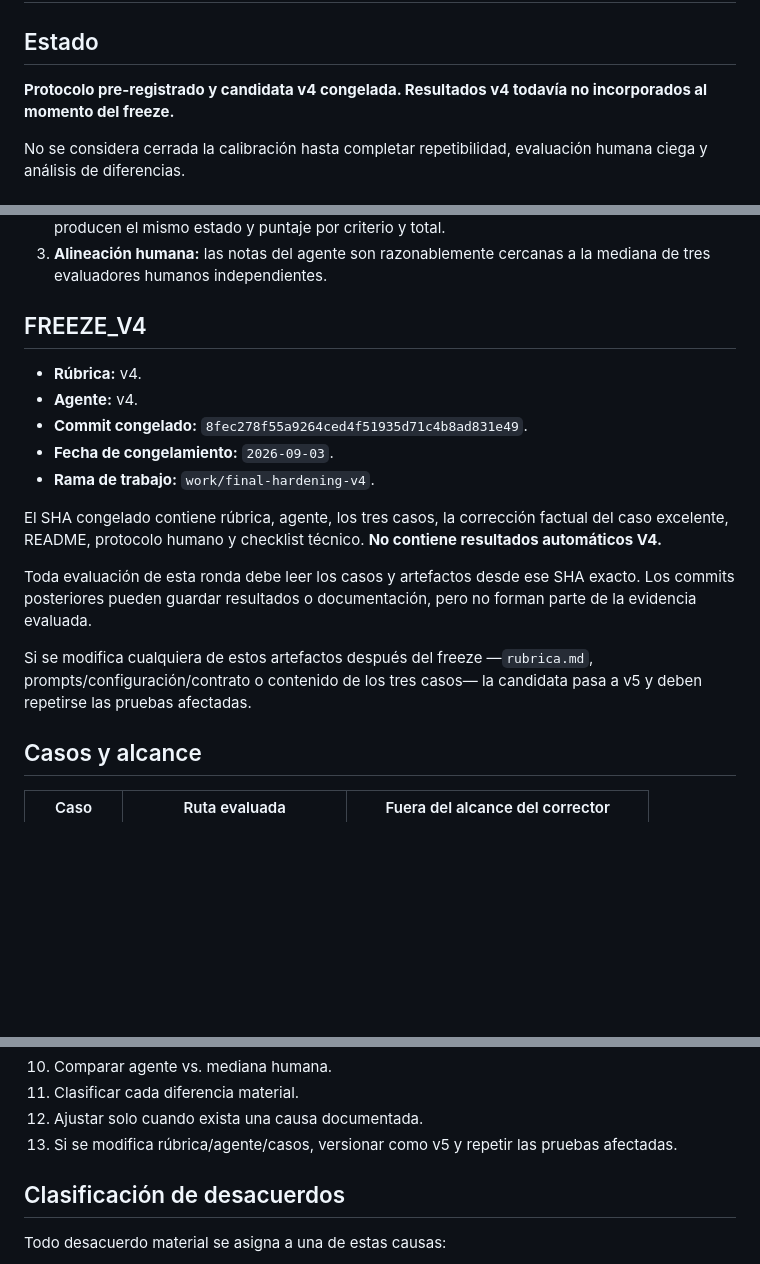
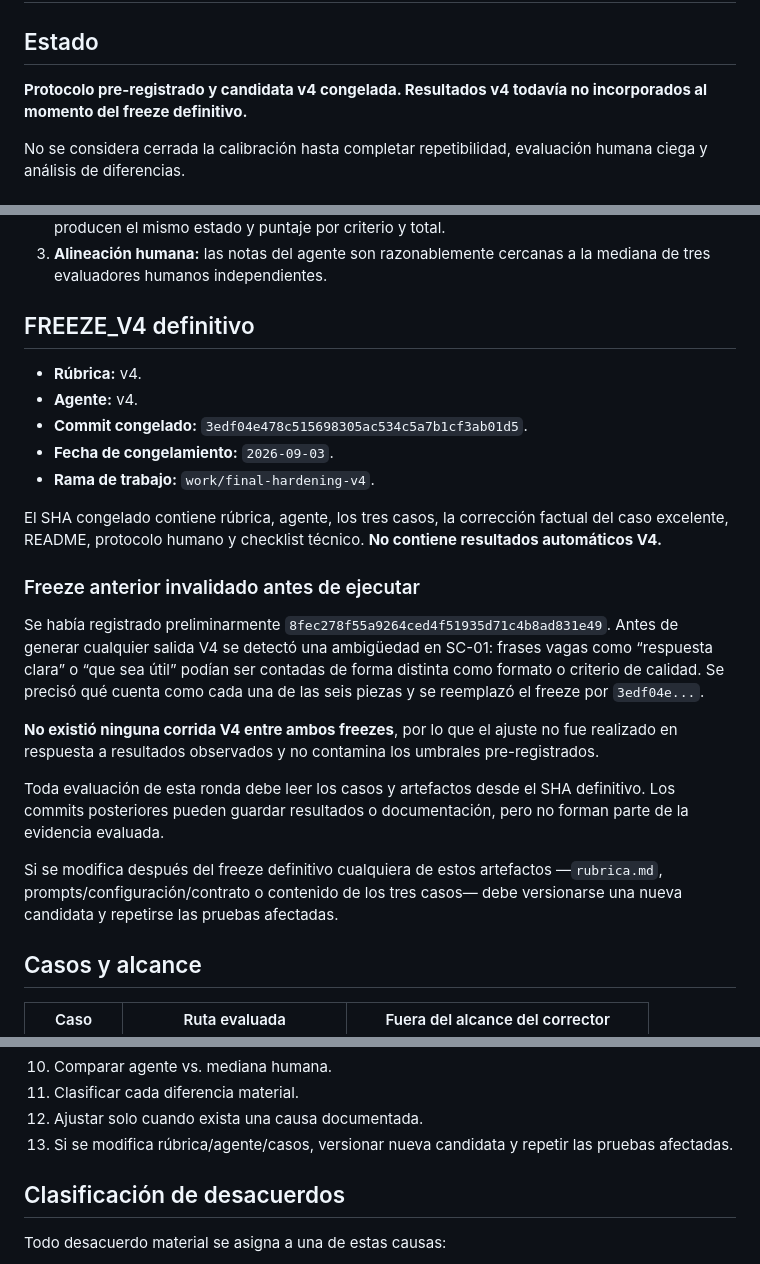
Before and after one commit to TomyVrs/evaluador-grupo-N, a Markdown page: calibracion.md, 3 parts joined by grey strips. Rendered like a GitHub page; blank space fills up the shorter version.

Commit message:
docs: reemplazar freeze v4 previo antes de ejecutar resultados

```diff
--- a/calibracion.md
+++ b/calibracion.md
@@ -2,7 +2,7 @@
 
 ## Estado
 
-**Protocolo pre-registrado y candidata v4 congelada. Resultados v4 todavía no incorporados al momento del freeze.**
+**Protocolo pre-registrado y candidata v4 congelada. Resultados v4 todavía no incorporados al momento del freeze definitivo.**
 
 No se considera cerrada la calibración hasta completar repetibilidad, evaluación humana ciega y análisis de diferencias.
 
@@ -14,19 +14,25 @@ Demostrar tres propiedades distintas:
 2. **Repetibilidad:** dos aplicaciones separadas sobre el mismo SHA, ruta, rúbrica y configuración producen el mismo estado y puntaje por criterio y total.
 3. **Alineación humana:** las notas del agente son razonablemente cercanas a la mediana de tres evaluadores humanos independientes.
 
-## FREEZE_V4
+## FREEZE_V4 definitivo
 
 - **Rúbrica:** v4.
 - **Agente:** v4.
-- **Commit congelado:** `8fec278f55a9264ced4f51935d71c4b8ad831e49`.
+- **Commit congelado:** `3edf04e478c515698305ac534c5a7b1cf3ab01d5`.
 - **Fecha de congelamiento:** `2026-09-03`.
 - **Rama de trabajo:** `work/final-hardening-v4`.
 
 El SHA congelado contiene rúbrica, agente, los tres casos, la corrección factual del caso excelente, README, protocolo humano y checklist técnico. **No contiene resultados automáticos V4.**
 
-Toda evaluación de esta ronda debe leer los casos y artefactos desde ese SHA exacto. Los commits posteriores pueden guardar resultados o documentación, pero no forman parte de la evidencia evaluada.
+### Freeze anterior invalidado antes de ejecutar
 
-Si se modifica cualquiera de estos artefactos después del freeze —`rubrica.md`, prompts/configuración/contrato o contenido de los tres casos— la candidata pasa a v5 y deben repetirse las pruebas afectadas.
+Se había registrado preliminarmente `8fec278f55a9264ced4f51935d71c4b8ad831e49`. Antes de generar cualquier salida V4 se detectó una ambigüedad en SC-01: frases vagas como “respuesta clara” o “que sea útil” podían ser contadas de forma distinta como formato o criterio de calidad. Se precisó qué cuenta como cada una de las seis piezas y se reemplazó el freeze por `3edf04e...`.
+
+**No existió ninguna corrida V4 entre ambos freezes**, por lo que el ajuste no fue realizado en respuesta a resultados observados y no contamina los umbrales pre-registrados.
+
+Toda evaluación de esta ronda debe leer los casos y artefactos desde el SHA definitivo. Los commits posteriores pueden guardar resultados o documentación, pero no forman parte de la evidencia evaluada.
+
+Si se modifica después del freeze definitivo cualquiera de estos artefactos —`rubrica.md`, prompts/configuración/contrato o contenido de los tres casos— debe versionarse una nueva candidata y repetirse las pruebas afectadas.
 
 ## Casos y alcance
 
@@ -87,7 +93,7 @@ Una diferencia material no implica automáticamente que el agente esté equivoca
 10. Comparar agente vs. mediana humana.
 11. Clasificar cada diferencia material.
 12. Ajustar solo cuando exista una causa documentada.
-13. Si se modifica rúbrica/agente/casos, versionar como v5 y repetir las pruebas afectadas.
+13. Si se modifica rúbrica/agente/casos, versionar nueva candidata y repetir las pruebas afectadas.
 
 ## Clasificación de desacuerdos
 
```
Also changed, not shown: other parts of calibracion.md (+2 -2 lines).
